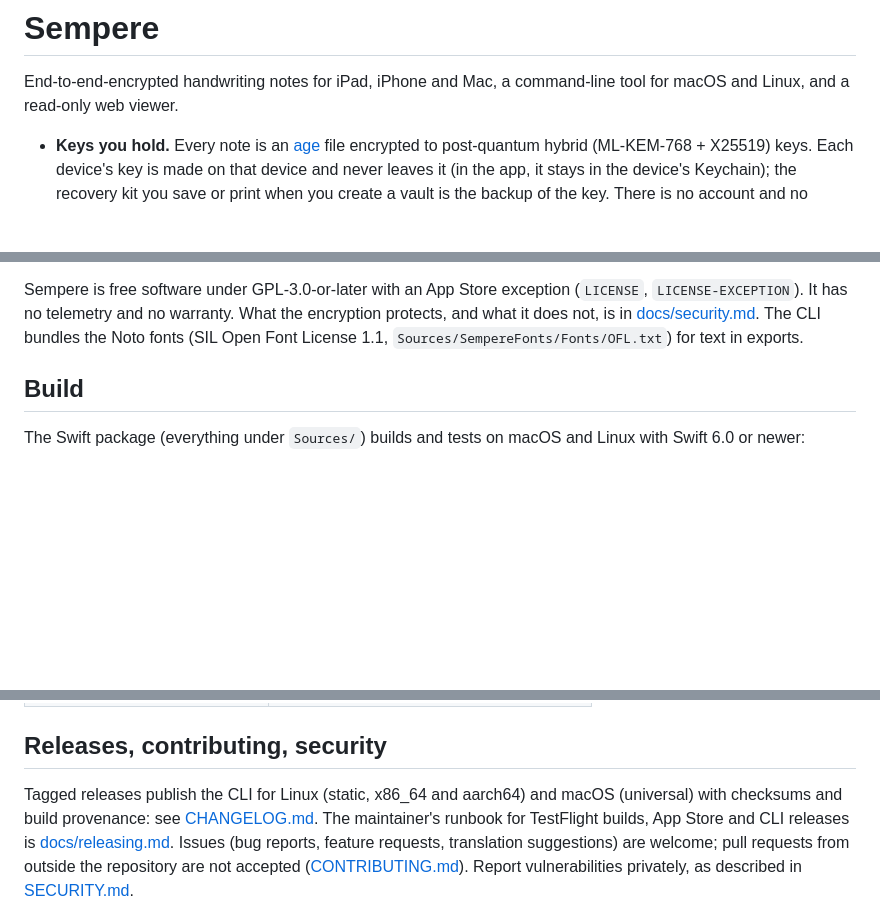
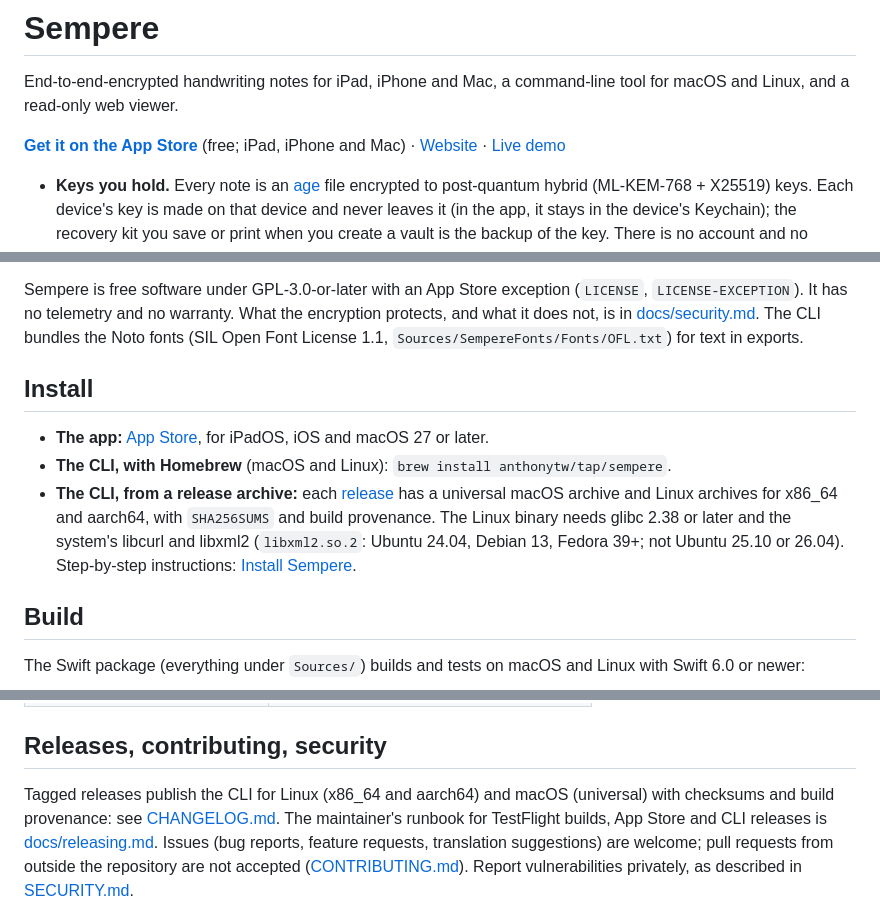
Before and after one commit to anthonytw/sempere, a Markdown page: README.md, 3 parts joined by grey strips. Drawn GitHub-style; blank space fills up the shorter version.

Commit message:
docs: README links the App Store and says how to install the CLI (#4)
Co-authored-by: Claude Opus 5.5 <noreply@anthropic.com>

```diff
--- a/README.md
+++ b/README.md
@@ -2,6 +2,10 @@
 
 End-to-end-encrypted handwriting notes for iPad, iPhone and Mac, a command-line tool for
 macOS and Linux, and a read-only web viewer.
+
+**[Get it on the App Store](https://apps.apple.com/us/app/sempere/id6819333304)** (free; iPad,
+iPhone and Mac) · [Website](https://sempere.anthonywertz.com) ·
+[Live demo](https://sempere.anthonywertz.com/demo/)
 
 - **Keys you hold.** Every note is an [age](https://age-encryption.org) file encrypted
   to post-quantum hybrid (ML-KEM-768 + X25519) keys. Each device's key is made on that
@@ -25,6 +29,17 @@ Sempere is free software under GPL-3.0-or-later with an App Store exception
 encryption protects, and what it does not, is in [docs/security.md](docs/security.md).
 The CLI bundles the Noto fonts (SIL Open Font License 1.1,
 `Sources/SempereFonts/Fonts/OFL.txt`) for text in exports.
+
+## Install
+
+- **The app:** [App Store](https://apps.apple.com/us/app/sempere/id6819333304), for iPadOS, iOS and
+  macOS 27 or later.
+- **The CLI, with Homebrew** (macOS and Linux): `brew install anthonytw/tap/sempere`.
+- **The CLI, from a release archive:** each [release](https://github.com/anthonytw/sempere/releases)
+  has a universal macOS archive and Linux archives for x86_64 and aarch64, with `SHA256SUMS` and build
+  provenance. The Linux binary needs glibc 2.38 or later and the system's libcurl and libxml2
+  (`libxml2.so.2`: Ubuntu 24.04, Debian 13, Fedora 39+; not Ubuntu 25.10 or 26.04). Step-by-step
+  instructions: [Install Sempere](https://sempere.anthonywertz.com/docs/start/install/).
 
 ## Build
 
@@ -75,7 +90,7 @@ iPadOS/iOS 27 and macOS 27 (Mac Catalyst). Open `Apps/Sempere/Sempere.xcodeproj`
 
 ## Releases, contributing, security
 
-Tagged releases publish the CLI for Linux (static, x86_64 and aarch64) and macOS
+Tagged releases publish the CLI for Linux (x86_64 and aarch64) and macOS
 (universal) with checksums and build provenance: see [CHANGELOG.md](CHANGELOG.md). The maintainer's runbook for TestFlight builds, App Store
 and CLI releases is [docs/releasing.md](docs/releasing.md). Issues (bug reports, feature
 requests, translation suggestions) are welcome; pull requests from outside the repository are not
```
